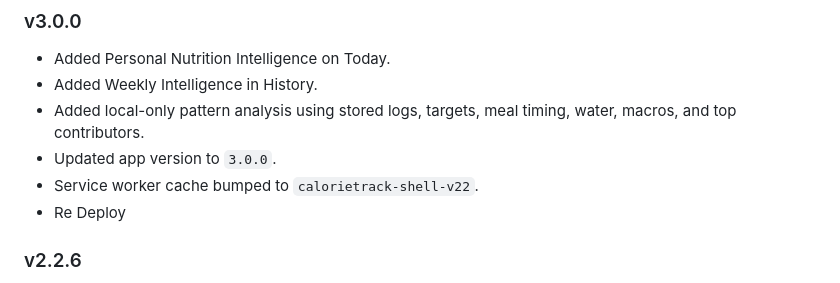
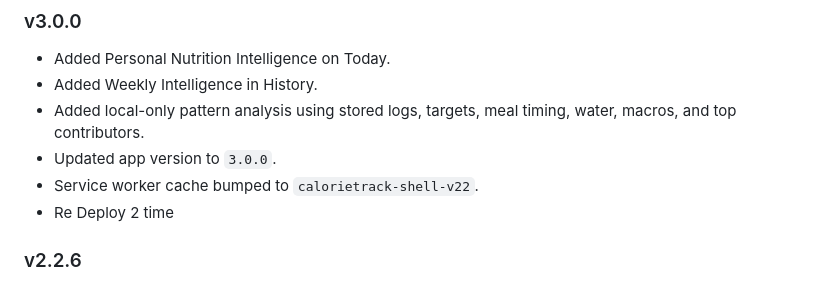
Before and after one commit to slimutebal/calorie-tracker, a Markdown page: README.md, the part around the change. Rendered like a GitHub page.

Commit message:
chore: trigger pages deployment for v3.0.0 2x
Updated deployment note for clarity.

```diff
--- a/README.md
+++ b/README.md
@@ -314,7 +314,7 @@ Keep backups before clearing Safari data, deleting the PWA, changing devices, or
 - Added local-only pattern analysis using stored logs, targets, meal timing, water, macros, and top contributors.
 - Updated app version to `3.0.0`.
 - Service worker cache bumped to `calorietrack-shell-v22`.
-- Re Deploy
+- Re Deploy 2 time
 
 ### v2.2.6
 
```
